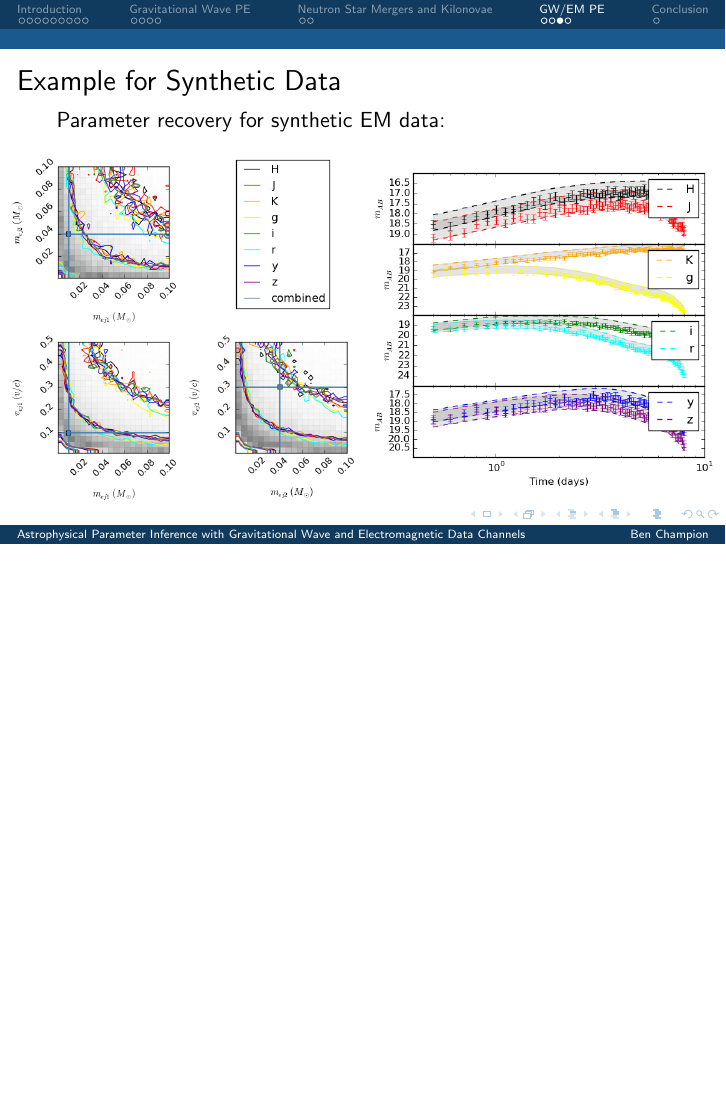
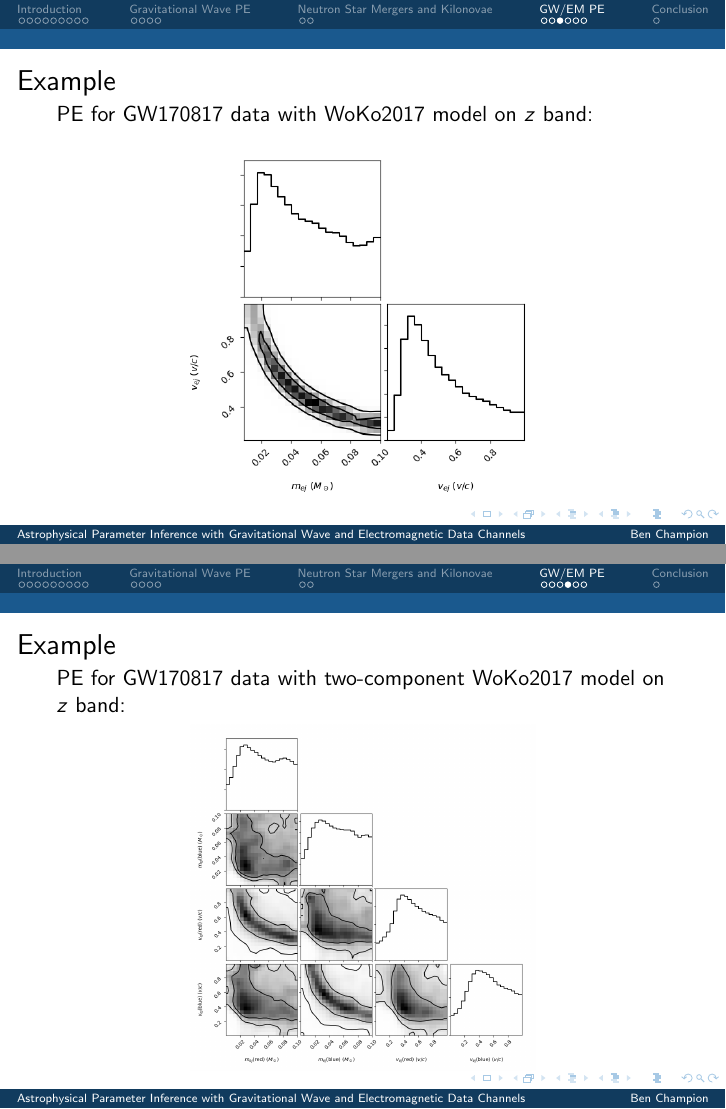
Before and after one commit to bwc3252/Presentations, LaTeX slides (LSF_CW/presentation.tex): page 72 of 81 before the commit and pages 72 and 73 of 83 after it, the two joined at a grey line, the shorter picture padded with empty space. Compiled offline with pdfLaTeX.

Commit message:
Added corner plots for real PE

```diff
--- a/LSF_CW/presentation.tex
+++ b/LSF_CW/presentation.tex
@@ -303,15 +303,19 @@
   \end{columns}
 \end{frame}
 
-\frame{ \frametitle{Example for Synthetic Data}
-  Parameter recovery for synthetic EM data:
-  \begin{columns}[c]
-    \column{2.5in}
-      \begin{figure}
-        \includegraphics[width=\linewidth]{Images/syn_combined_corner_poster}
-      \end{figure}
-    \column{2.5in}
-    \begin{figure}
-      \includegraphics[width=\linewidth]{Images/lc_synthetic}
-    \end{figure}
-  \end{columns}
+\frame{ \frametitle{Example}
+  PE for GW170817 data with WoKo2017 model on $z$ band:
+  \begin{figure}
+    \includegraphics[width=2.6in]{Images/GW170817_woko2017.png}
+  \end{figure}
+}
+
+\frame{ \frametitle{Example}
+  PE for GW170817 data with two-component WoKo2017 model on $z$ band:
+  \begin{figure}
+    \includegraphics[width=2.4in]{Images/GW170817_woko2017_two_comp.png}
+  \end{figure}
+}
+
+\frame{ \frametitle{Example}
+  PE for GW170817 data with two-component Me2017 model on $z$ band:
```
Also changed, not shown: LSF_CW/Images/GW170817_me2017_mej.png (added), LSF_CW/Images/GW170817_woko2017.png (added), LSF_CW/Images/GW170817_woko2017_two_comp.png (added), LSF_CW/presentation.tex (3 more changed lines).
